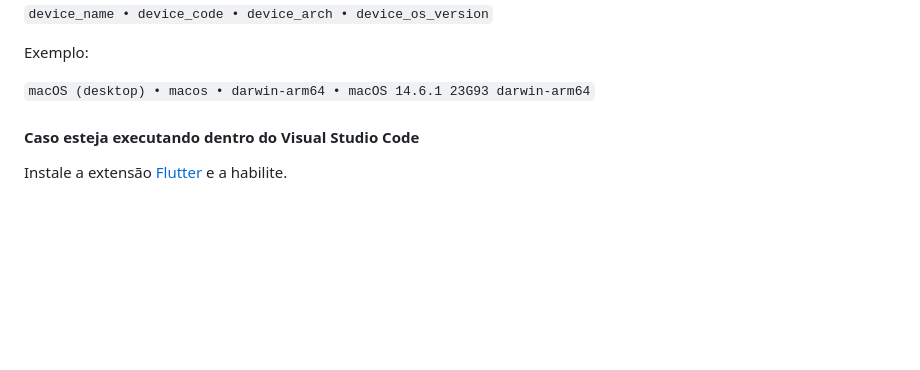
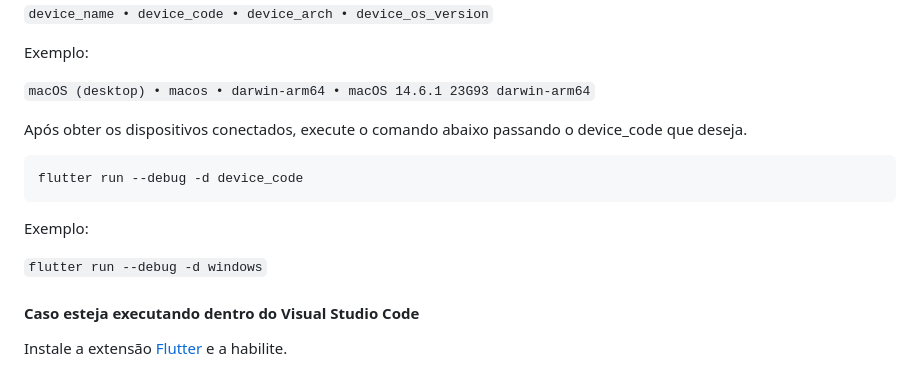
Before and after one commit to mateusjbarbosa/flutter_poc_pdf, a Markdown page: README.md, the part around the change. GitHub-like rendering; blank space fills up the shorter version.

Commit message:
docs: update README.md

````diff
--- a/README.md
+++ b/README.md
@@ -33,6 +33,16 @@ O retorno possui a estrutura:
 Exemplo:
 
 `macOS (desktop) • macos • darwin-arm64 • macOS 14.6.1 23G93 darwin-arm64`
+
+Após obter os dispositivos conectados, execute o comando abaixo passando o device_code que deseja.
+
+```
+flutter run --debug -d device_code
+```
+
+Exemplo:
+
+`flutter run --debug -d windows`
 
 #### Caso esteja executando dentro do Visual Studio Code
 
````
